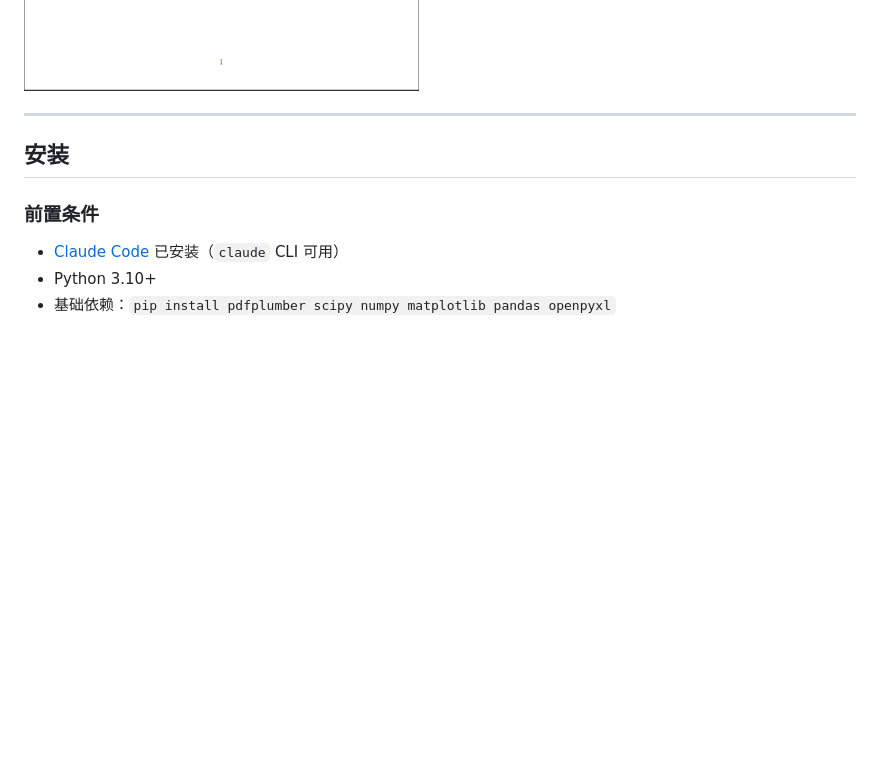
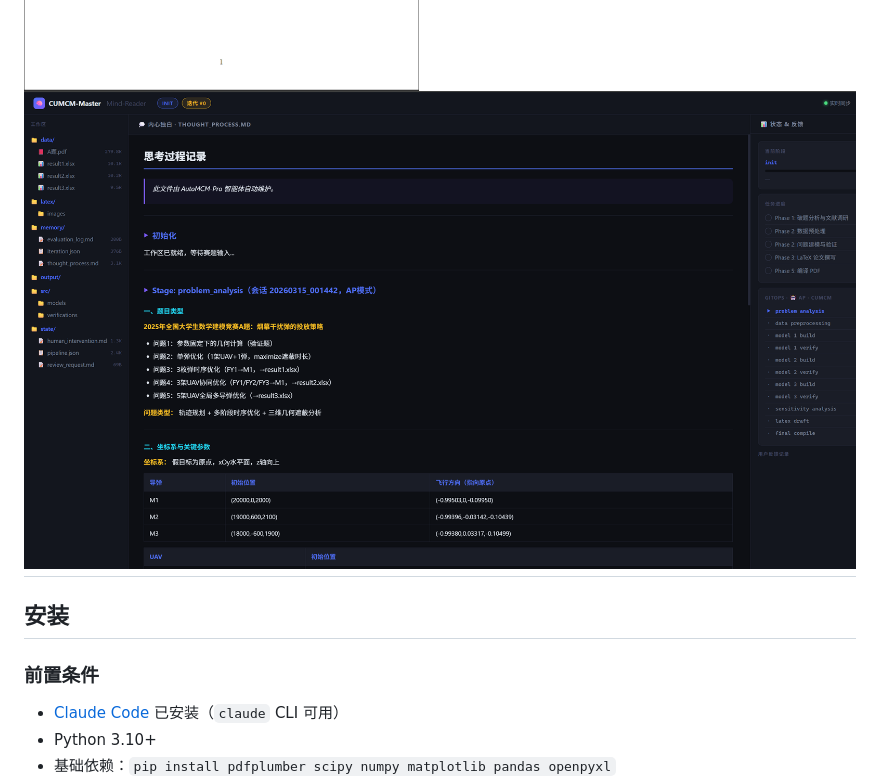
Before and after one commit to RealSeaberry/AutoMCM-Pro, a Markdown page: README.md, the part around the change. Rendered like a GitHub page; blank space fills up the shorter version.

Commit message:
Add web UI application image to README
Added an image of the web UI application to the README.

```diff
--- a/README.md
+++ b/README.md
@@ -184,7 +184,7 @@ AP 模式下 AI 自动运行，但你可以在任意时刻：
 具体建模过程、思考链、生成图表和最终论文详见 [`demo/`](demo/) 目录。**建议直接阅读 `demo/CUMCM_Workspace/latex/main.tex`（或编译后的 PDF）和 `demo/CUMCM_Workspace/memory/thought_process.md`，感受 AI 的完整推理过程。**
 
 ![测试论文的摘要页](./demo/CUMCM_Workspace/demo.png)
-
+![web ui应用](./demo/CUMCM_Workspace/demo-2.png)
 ---
 
 ## 安装
```
